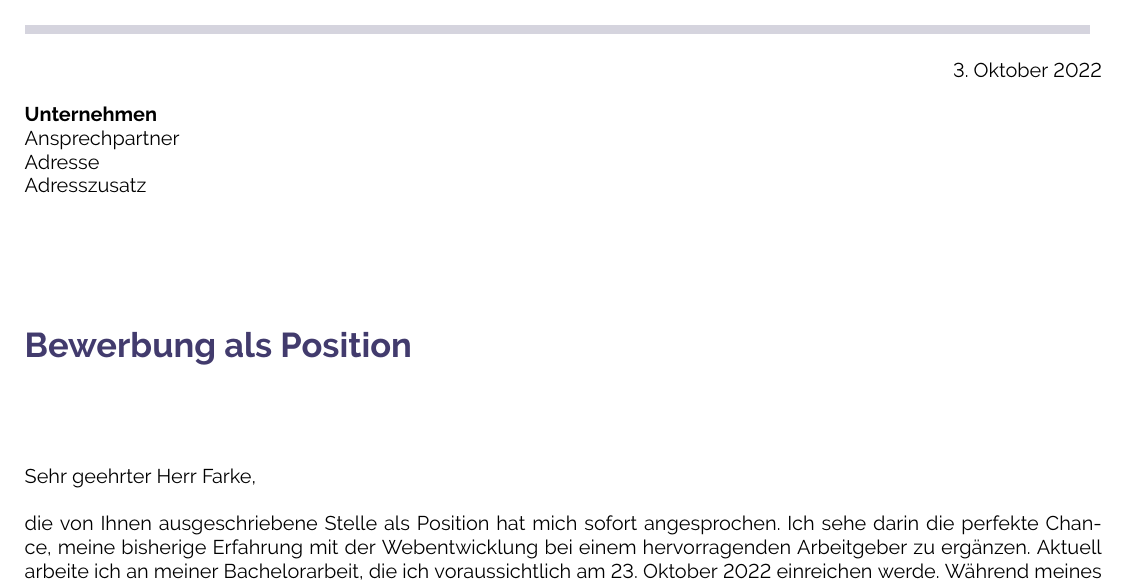
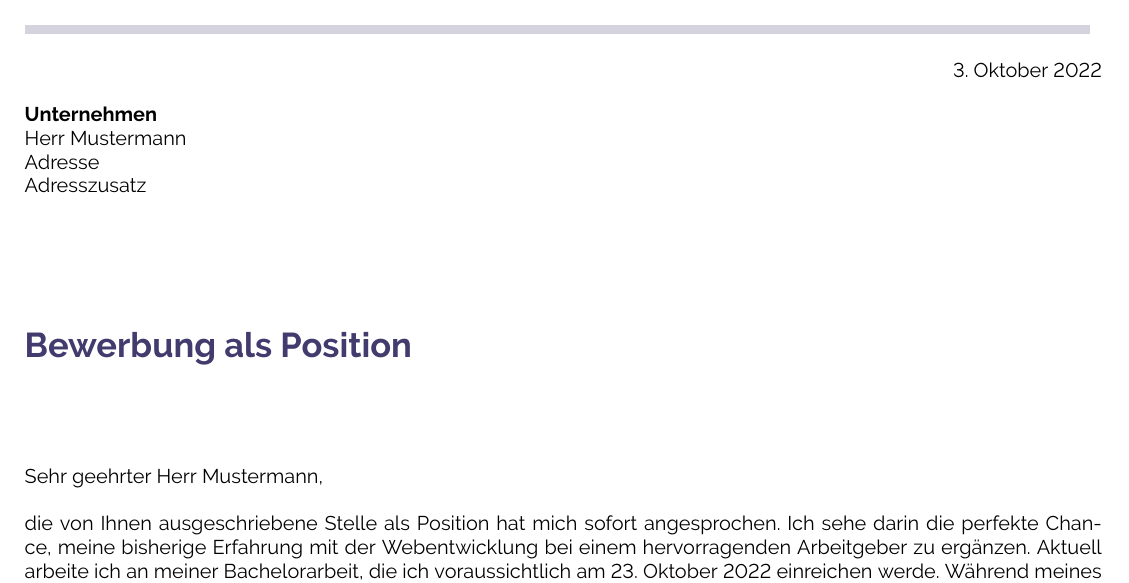
Before and after one commit to mai-space/curriculum_vitae, a LaTeX CV (mai-joel_maximilian-curriculum_vitae.tex): part of page 1 of 2, cut so that both start at the same text. Compiled offline with pdfLaTeX.

Commit message:
[TASK] Enhance variable

```diff
--- a/mai-joel_maximilian-curriculum_vitae.tex
+++ b/mai-joel_maximilian-curriculum_vitae.tex
@@ -380,11 +380,12 @@
 	\today
 \end{FlushRight}
 
+\newcommand{\jobposition}{Position }
+\newcommand{\contactperson}{Herr Mustermann}
 \textbf{Unternehmen}\\
-Ansprechpartner \\
+\contactperson \\
 Adresse \\
 Adresszusatz \\
-\newcommand{\jobposition}{Position }
 \vspace{2cm}
 
 \begin{LARGE}
@@ -393,7 +394,7 @@ Adresszusatz \\
 
 \vspace{1.8cm}
 
-Sehr geehrter Herr Farke,
+Sehr geehrter \contactperson,
 \newline\newline
 die von Ihnen ausgeschriebene Stelle als \jobposition hat mich sofort angesprochen. Ich sehe darin die perfekte Chance, meine bisherige Erfahrung mit der Webentwicklung bei einem hervorragenden Arbeitgeber zu ergänzen. Aktuell arbeite ich an meiner Bachelorarbeit, die ich voraussichtlich am 23. Oktober 2022 einreichen werde. Während meines Studiums lag mein Schwerpunkt auf der Web-Entwicklung und der Mensch-Computer Interaktion. \\
 Das Interesse für diesen Bereich wurde bei mir bereits früh geweckt. Bei meinem bisherigen Arbeitgeber lernte ich den Aufbau von TYPO3 Projekten kennen, die Datenbankstruktur und das Arbeiten mit PHP. Mittlerweile behersche ich PHP ziemlich gut. In dem letzem wurden mir mehrere Projekte zugewiesen an denen ich der Lead Entwickler war, was meiner Weiterentwicklung in diesem Bereich sehr geholfen hat. \\
```
Also changed, not shown: mai-joel_maximilian-curriculum_vitae.pdf.
